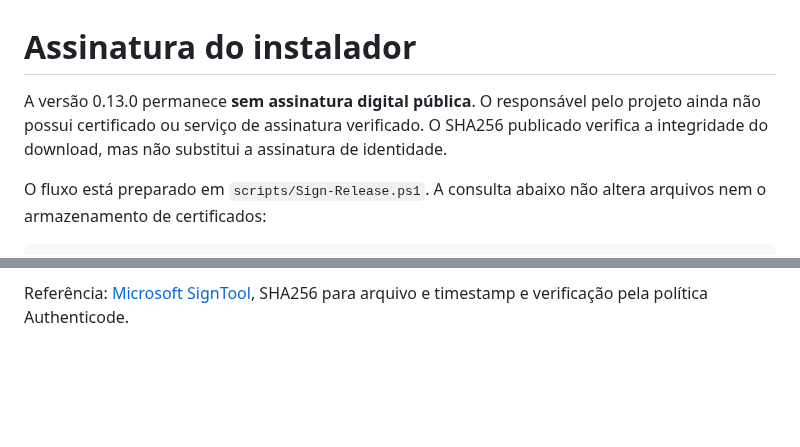
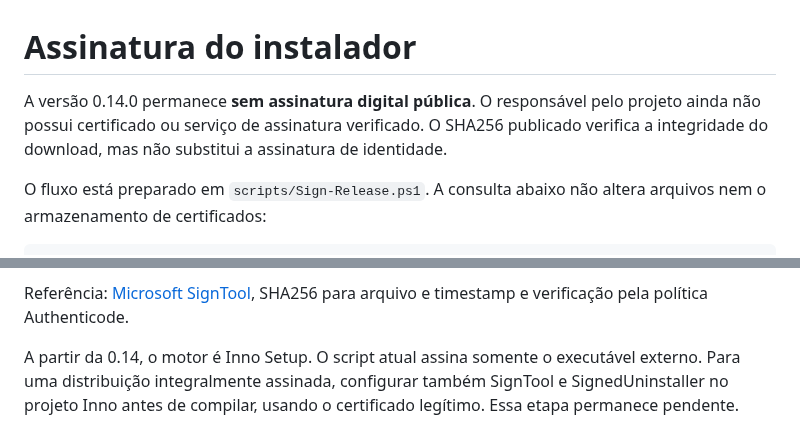
Before and after one commit to MaiconDAS/pip-overlay, a Markdown page: docs/SIGNING.md, 2 parts joined by grey strips. Drawn GitHub-style; blank space fills up the shorter version.

```diff
--- a/docs/SIGNING.md
+++ b/docs/SIGNING.md
@@ -1,6 +1,6 @@
 # Assinatura do instalador
 
-A versão 0.13.0 permanece **sem assinatura digital pública**. O responsável pelo projeto ainda não possui certificado ou serviço de assinatura verificado. O SHA256 publicado verifica a integridade do download, mas não substitui a assinatura de identidade.
+A versão 0.14.0 permanece **sem assinatura digital pública**. O responsável pelo projeto ainda não possui certificado ou serviço de assinatura verificado. O SHA256 publicado verifica a integridade do download, mas não substitui a assinatura de identidade.
 
 O fluxo está preparado em `scripts/Sign-Release.ps1`. A consulta abaixo não altera arquivos nem o armazenamento de certificados:
 
@@ -19,3 +19,5 @@ O script assina uma cópia em uma pasta nova de `artifacts`, verifica assinatura
 Foi validada a consulta e a recusa de parâmetros incompletos. A assinatura real e sua cadeia de confiança ficam pendentes até existir um certificado. Assinatura não constitui garantia de ausência de avisos do SmartScreen.
 
 Referência: [Microsoft SignTool](https://learn.microsoft.com/en-us/windows/desktop/seccrypto/signtool), SHA256 para arquivo e timestamp e verificação pela política Authenticode.
+
+A partir da 0.14, o motor é Inno Setup. O script atual assina somente o executável externo. Para uma distribuição integralmente assinada, configurar também SignTool e SignedUninstaller no projeto Inno antes de compilar, usando o certificado legítimo. Essa etapa permanece pendente.
```
Also changed, not shown: README.md (+2 -0 lines), docs/VALIDATION-0.14.md (added, +33 -0 lines), docs/assets/editor.png, 3 other files.
